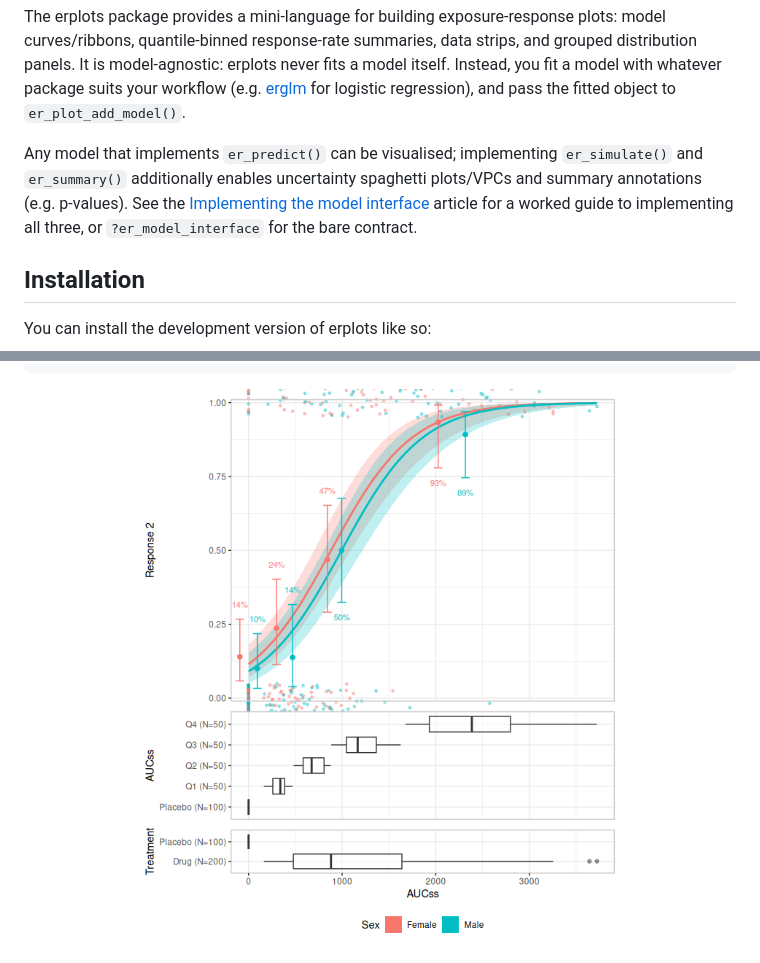
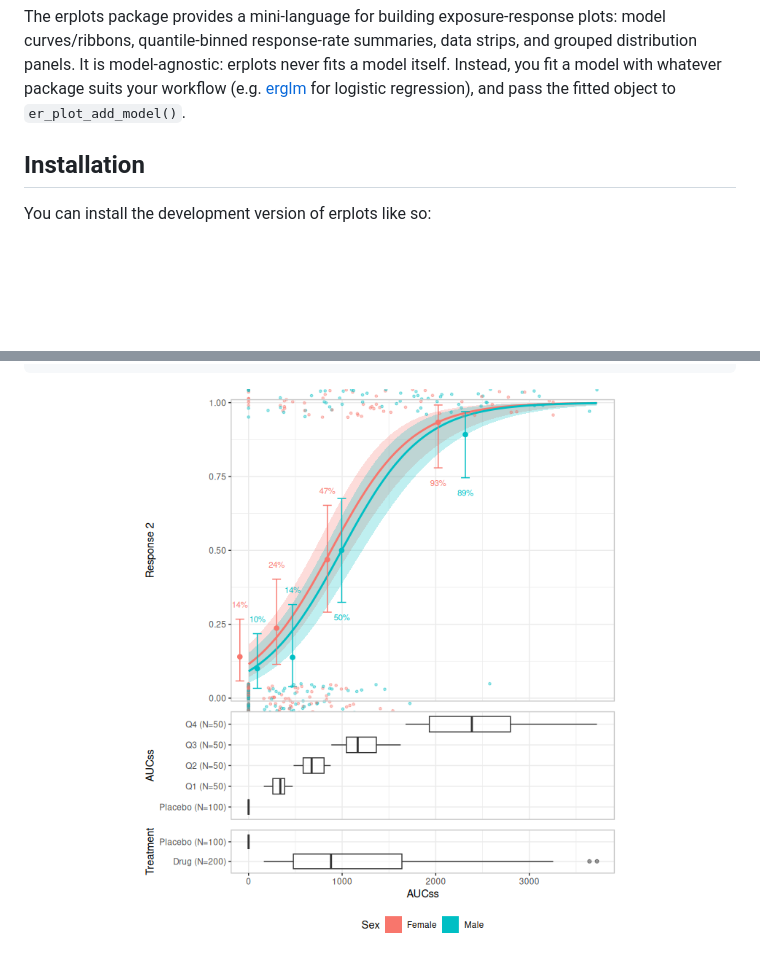
Before and after one commit to djnavarro/erplots, a Markdown page: README.md, 2 parts joined by grey strips. Rendered like a GitHub page; pictures changed too: man/figures/README-er-plot-2.png; blank space fills up the shorter version.

```diff
--- a/README.md
+++ b/README.md
@@ -19,14 +19,6 @@ It is model-agnostic: erplots never fits a model itself. Instead, you
 fit a model with whatever package suits your workflow
 (e.g. [erglm](https://github.com/djnavarro/erglm) for logistic
 regression), and pass the fitted object to `er_plot_add_model()`.
-
-Any model that implements `er_predict()` can be visualised; implementing
-`er_simulate()` and `er_summary()` additionally enables uncertainty
-spaghetti plots/VPCs and summary annotations (e.g. p-values). See the
-[Implementing the model
-interface](https://erplots.djnavarro.net/articles/model-interface.html)
-article for a worked guide to implementing all three, or
-`?er_model_interface` for the bare contract.
 
 ## Installation
 
```
Also changed, not shown: 1 other file.
